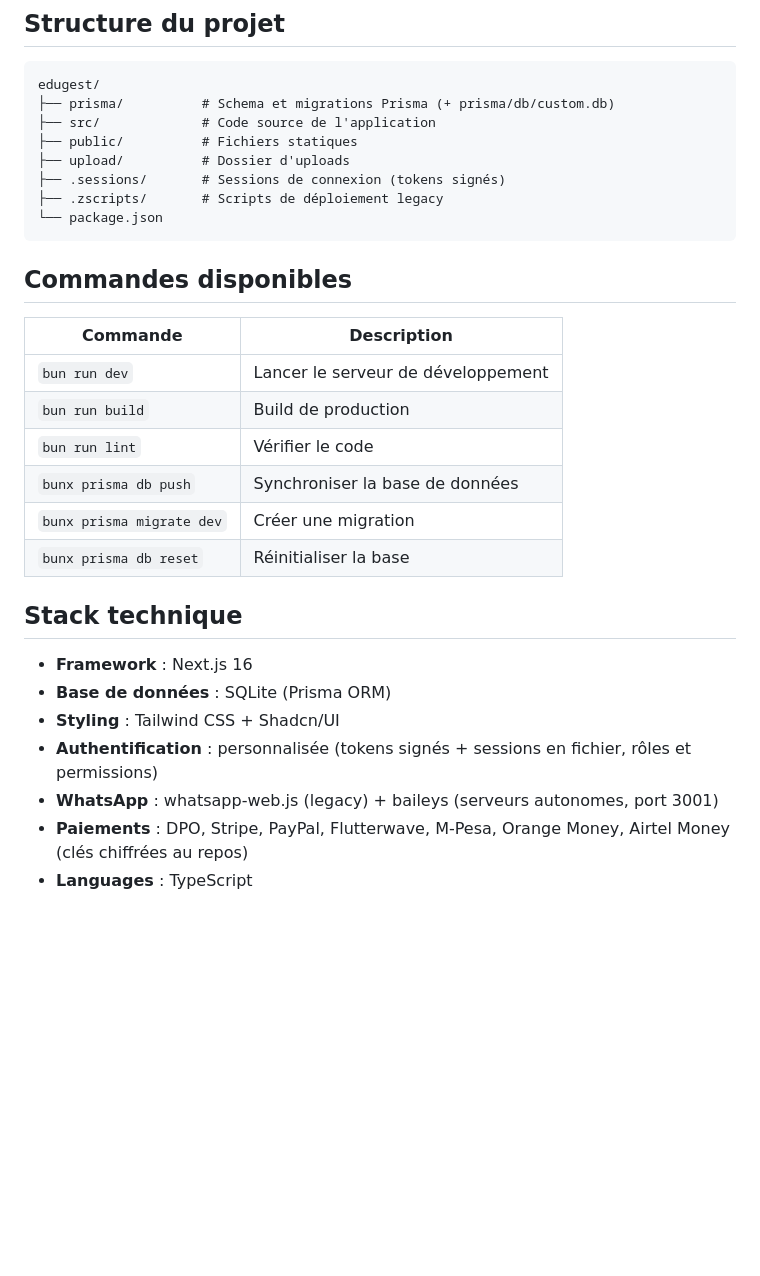
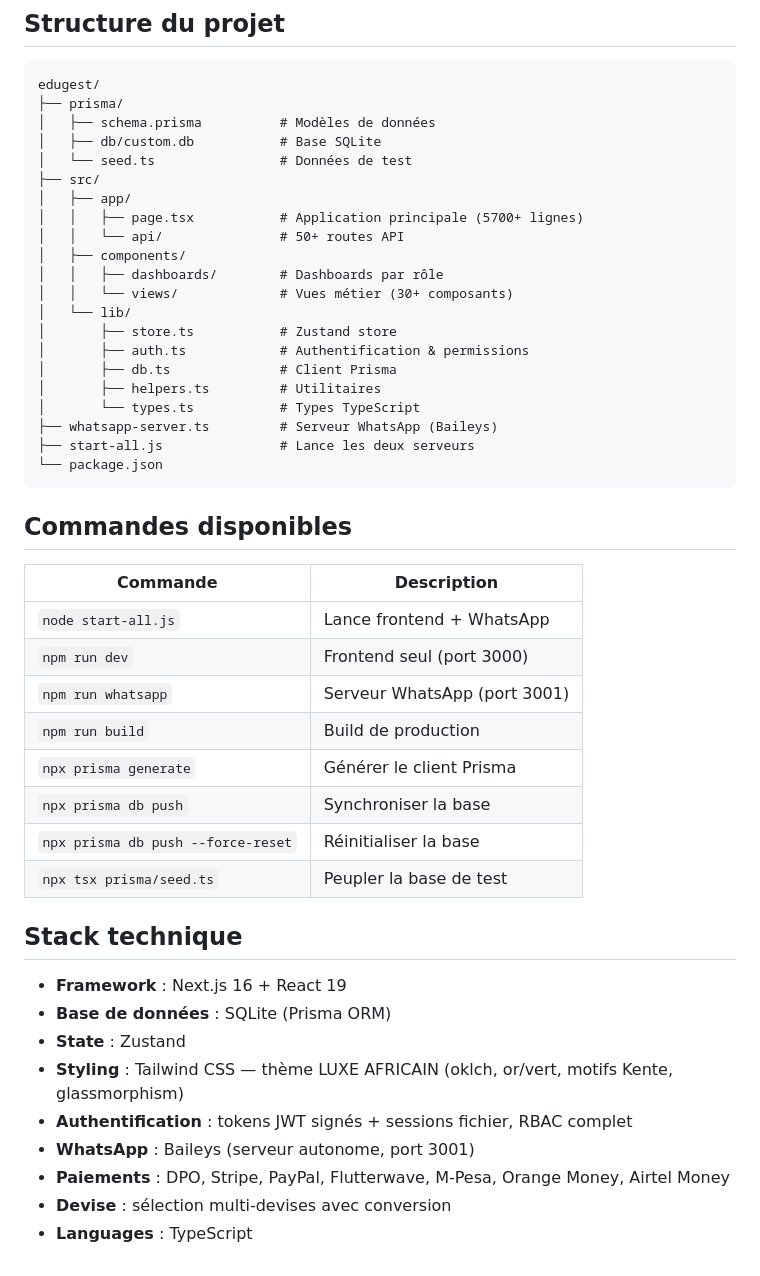
Before and after one commit to vodi72089-eng/edugest, a Markdown page: README.md, the part around one of its changes. Rendered like a GitHub page; blank space fills up the shorter version.

````diff
--- a/README.md
+++ b/README.md
@@ -89,12 +124,25 @@ au repos avec `PAYMENT_KEYS_SECRET`.
 
 ```
 edugest/
-├── prisma/          # Schema et migrations Prisma (+ prisma/db/custom.db)
-├── src/             # Code source de l'application
-├── public/          # Fichiers statiques
-├── upload/          # Dossier d'uploads
-├── .sessions/       # Sessions de connexion (tokens signés)
-├── .zscripts/       # Scripts de déploiement legacy
+├── prisma/
+│   ├── schema.prisma          # Modèles de données
+│   ├── db/custom.db           # Base SQLite
+│   └── seed.ts                # Données de test
+├── src/
+│   ├── app/
+│   │   ├── page.tsx           # Application principale (5700+ lignes)
+│   │   └── api/               # 50+ routes API
+│   ├── components/
+│   │   ├── dashboards/        # Dashboards par rôle
+│   │   └── views/             # Vues métier (30+ composants)
+│   └── lib/
+│       ├── store.ts           # Zustand store
+│       ├── auth.ts            # Authentification & permissions
+│       ├── db.ts              # Client Prisma
+│       ├── helpers.ts         # Utilitaires
+│       └── types.ts           # Types TypeScript
+├── whatsapp-server.ts         # Serveur WhatsApp (Baileys)
+├── start-all.js               # Lance les deux serveurs
 └── package.json
 ```
 
@@ -102,19 +150,23 @@ edugest/
 
 | Commande | Description |
 |----------|-------------|
-| `bun run dev` | Lancer le serveur de développement |
-| `bun run build` | Build de production |
-| `bun run lint` | Vérifier le code |
-| `bunx prisma db push` | Synchroniser la base de données |
-| `bunx prisma migrate dev` | Créer une migration |
-| `bunx prisma db reset` | Réinitialiser la base |
+| `node start-all.js` | Lance frontend + WhatsApp |
+| `npm run dev` | Frontend seul (port 3000) |
+| `npm run whatsapp` | Serveur WhatsApp (port 3001) |
+| `npm run build` | Build de production |
+| `npx prisma generate` | Générer le client Prisma |
+| `npx prisma db push` | Synchroniser la base |
+| `npx prisma db push --force-reset` | Réinitialiser la base |
+| `npx tsx prisma/seed.ts` | Peupler la base de test |
 
 ## Stack technique
 
-- **Framework** : Next.js 16
+- **Framework** : Next.js 16 + React 19
 - **Base de données** : SQLite (Prisma ORM)
-- **Styling** : Tailwind CSS + Shadcn/UI
-- **Authentification** : personnalisée (tokens signés + sessions en fichier, rôles et permissions)
-- **WhatsApp** : whatsapp-web.js (legacy) + baileys (serveurs autonomes, port 3001)
-- **Paiements** : DPO, Stripe, PayPal, Flutterwave, M-Pesa, Orange Money, Airtel Money (clés chiffrées au repos)
+- **State** : Zustand
+- **Styling** : Tailwind CSS — thème LUXE AFRICAIN (oklch, or/vert, motifs Kente, glassmorphism)
+- **Authentification** : tokens JWT signés + sessions fichier, RBAC complet
+- **WhatsApp** : Baileys (serveur autonome, port 3001)
+- **Paiements** : DPO, Stripe, PayPal, Flutterwave, M-Pesa, Orange Money, Airtel Money
+- **Devise** : sélection multi-devises avec conversion
 - **Languages** : TypeScript
````
Also changed, not shown: other parts of README.md (+67 -32 lines).
